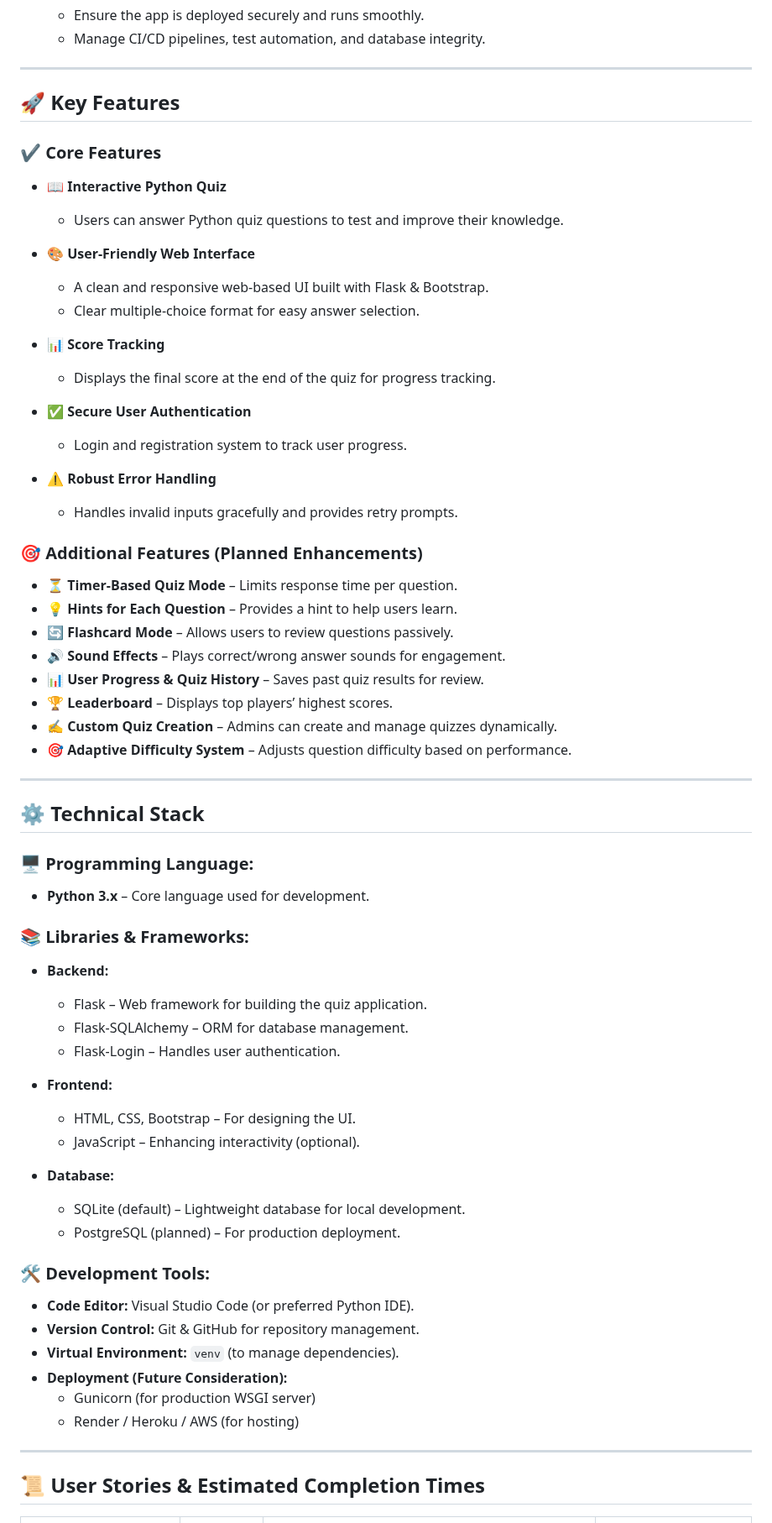
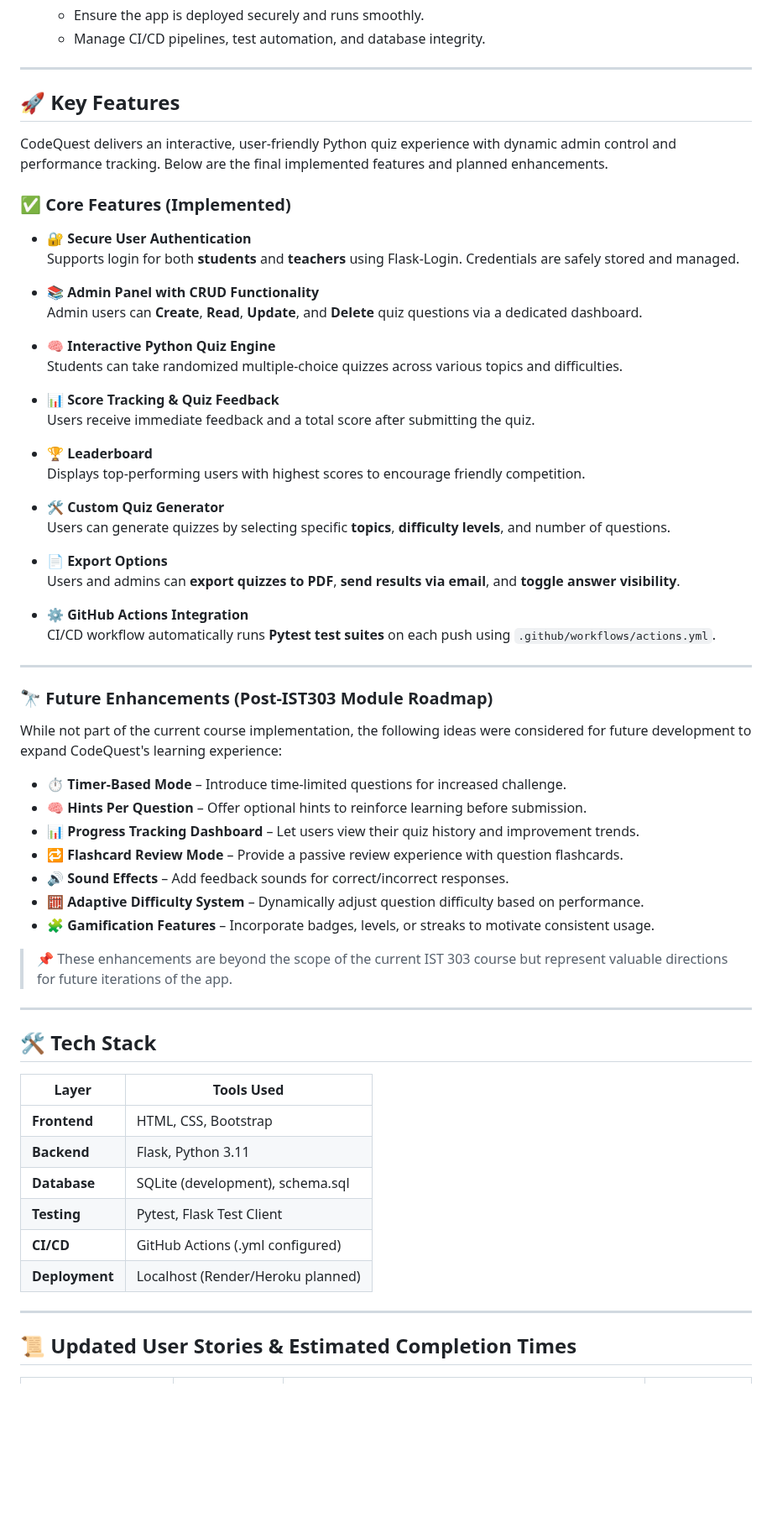
Before and after one commit to rogelg909/ist-303-team-A, a Markdown page: README.md, the part around one of its changes. Shown at 84% size. GitHub-like rendering; blank space fills up the shorter version.

```diff
--- a/README.md
+++ b/README.md
@@ -34,65 +34,67 @@ Understanding our stakeholders ensures that **CodeQuest** meets user needs, supp
 
 ---
 
-## **🚀 Key Features**
-### **✔ Core Features**
-- **📖 Interactive Python Quiz**
-  - Users can answer Python quiz questions to test and improve their knowledge.
+## 🚀 Key Features
 
-- **🎨 User-Friendly Web Interface**
-  - A clean and responsive web-based UI built with Flask & Bootstrap.
-  - Clear multiple-choice format for easy answer selection.
+CodeQuest delivers an interactive, user-friendly Python quiz experience with dynamic admin control and performance tracking. Below are the final implemented features and planned enhancements.
 
-- **📊 Score Tracking**
-  - Displays the final score at the end of the quiz for progress tracking.
+### ✅ Core Features (Implemented)
 
-- **✅ Secure User Authentication**
-  - Login and registration system to track user progress.
+- **🔐 Secure User Authentication**
+  Supports login for both **students** and **teachers** using Flask-Login. Credentials are safely stored and managed.
 
-- **⚠️ Robust Error Handling**
-  - Handles invalid inputs gracefully and provides retry prompts.
+- **📚 Admin Panel with CRUD Functionality**
+  Admin users can **Create**, **Read**, **Update**, and **Delete** quiz questions via a dedicated dashboard.
 
-### **🎯 Additional Features (Planned Enhancements)**
-- ⏳ **Timer-Based Quiz Mode** – Limits response time per question.
-- 💡 **Hints for Each Question** – Provides a hint to help users learn.
-- 🔄 **Flashcard Mode** – Allows users to review questions passively.
-- 🔊 **Sound Effects** – Plays correct/wrong answer sounds for engagement.
-- 📊 **User Progress & Quiz History** – Saves past quiz results for review.
-- 🏆 **Leaderboard** – Displays top players’ highest scores.
-- ✍️ **Custom Quiz Creation** – Admins can create and manage quizzes dynamically.
-- 🎯 **Adaptive Difficulty System** – Adjusts question difficulty based on performance.
+- **🧠 Interactive Python Quiz Engine**
+  Students can take randomized multiple-choice quizzes across various topics and difficulties.
+
+- **📊 Score Tracking & Quiz Feedback**
+  Users receive immediate feedback and a total score after submitting the quiz.
+
+- **🏆 Leaderboard**
+  Displays top-performing users with highest scores to encourage friendly competition.
+
+- **🛠️ Custom Quiz Generator**
+  Users can generate quizzes by selecting specific **topics**, **difficulty levels**, and number of questions.
+
+- **📄 Export Options**
+  Users and admins can **export quizzes to PDF**, **send results via email**, and **toggle answer visibility**.
+
+- **⚙️ GitHub Actions Integration**
+  CI/CD workflow automatically runs **Pytest test suites** on each push using `.github/workflows/actions.yml`.
 
 ---
 
-## ⚙️ Technical Stack
+ ### 🔭 Future Enhancements (Post-IST303 Module Roadmap)
 
-### **🖥 Programming Language:**
-- **Python 3.x** – Core language used for development.
+While not part of the current course implementation, the following ideas were considered for future development to expand CodeQuest's learning experience:
 
-### **📚 Libraries & Frameworks:**
-- **Backend:**
-  - Flask – Web framework for building the quiz application.
-  - Flask-SQLAlchemy – ORM for database management.
-  - Flask-Login – Handles user authentication.
+- ⏱ **Timer-Based Mode** – Introduce time-limited questions for increased challenge.
+- 🧠 **Hints Per Question** – Offer optional hints to reinforce learning before submission.
+- 📊 **Progress Tracking Dashboard** – Let users view their quiz history and improvement trends.
+- 🔁 **Flashcard Review Mode** – Provide a passive review experience with question flashcards.
+- 🔊 **Sound Effects** – Add feedback sounds for correct/incorrect responses.
+- 🧮 **Adaptive Difficulty System** – Dynamically adjust question difficulty based on performance.
+- 🧩 **Gamification Features** – Incorporate badges, levels, or streaks to motivate consistent usage.
 
-- **Frontend:**
-  - HTML, CSS, Bootstrap – For designing the UI.
-  - JavaScript – Enhancing interactivity (optional).
-
-- **Database:**
-  - SQLite (default) – Lightweight database for local development.
-  - PostgreSQL (planned) – For production deployment.
-
-### **🛠 Development Tools:**
-- **Code Editor:** Visual Studio Code (or preferred Python IDE).
-- **Version Control:** Git & GitHub for repository management.
-- **Virtual Environment:** `venv` (to manage dependencies).
-- **Deployment (Future Consideration):**
-  - Gunicorn (for production WSGI server)
-  - Render / Heroku / AWS (for hosting)
+> 📌 These enhancements are beyond the scope of the current IST 303 course but represent valuable directions for future iterations of the app.
 
 ---
 
-## 📜 User Stories & Estimated Completion Times
+## 🛠 Tech Stack
+
+| Layer          | Tools Used                             |
+|----------------|-----------------------------------------|
+| **Frontend**   | HTML, CSS, Bootstrap                    |
+| **Backend**    | Flask, Python 3.11                      |
+| **Database**   | SQLite (development), schema.sql        |
+| **Testing**    | Pytest, Flask Test Client               |
+| **CI/CD**      | GitHub Actions (.yml configured)        |
+| **Deployment** | Localhost (Render/Heroku planned)       |
+
+---
+
+## 📜 Updated User Stories & Estimated Completion Times
 
 | **User Story**  | **Priority** | **Description** | **Updated Est. Time** |
```
Also changed, not shown: other parts of README.md (+20 -19 lines).
